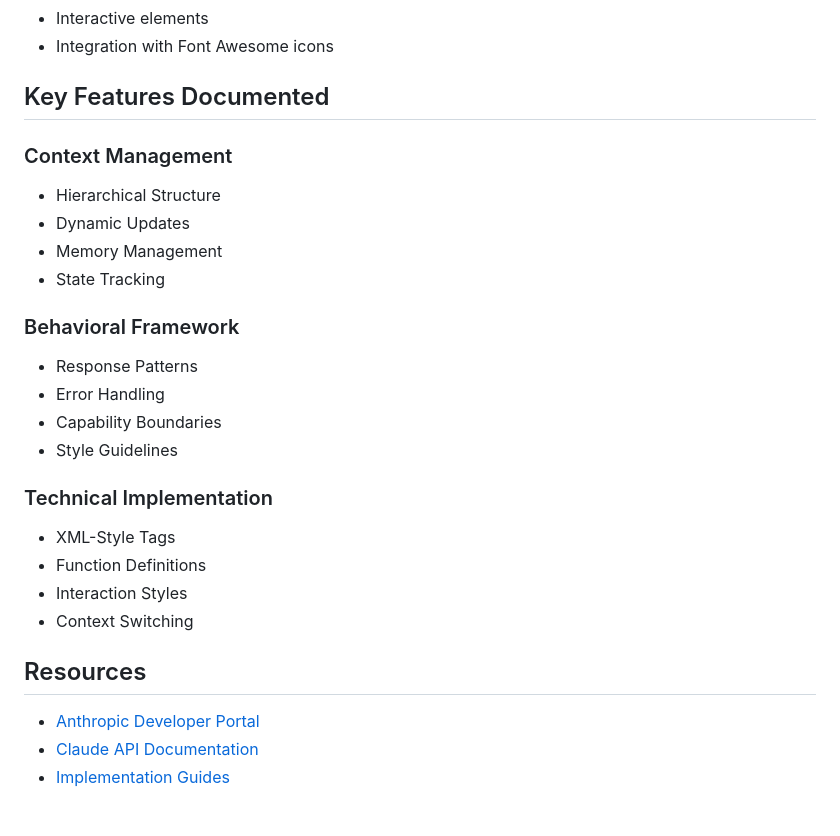
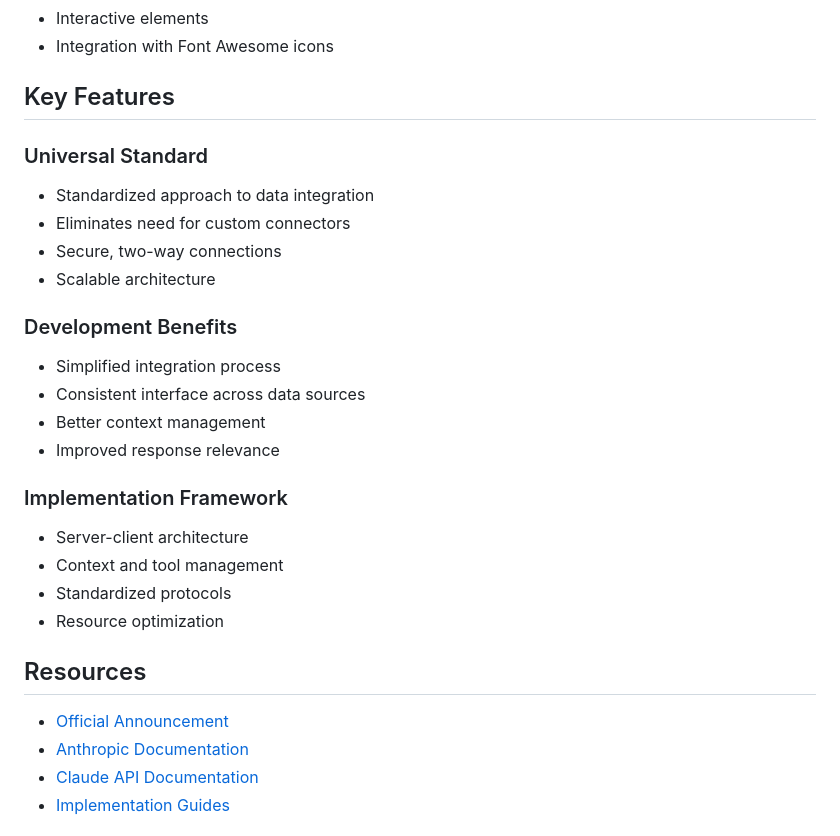
Before and after one commit to agent1red/MyMcPTestProject, a Markdown page: README.md, the part around one of its changes. Rendered like a GitHub page.

Commit message:
Update README with official McP information from Anthropic

```diff
--- a/README.md
+++ b/README.md
@@ -58,28 +71,29 @@ All files in this repository were generated by AI through natural language conve
 - Interactive elements
 - Integration with Font Awesome icons
 
-## Key Features Documented
+## Key Features
 
-### Context Management
-- Hierarchical Structure
-- Dynamic Updates
-- Memory Management
-- State Tracking
+### Universal Standard
+- Standardized approach to data integration
+- Eliminates need for custom connectors
+- Secure, two-way connections
+- Scalable architecture
 
-### Behavioral Framework
-- Response Patterns
-- Error Handling
-- Capability Boundaries
-- Style Guidelines
+### Development Benefits
+- Simplified integration process
+- Consistent interface across data sources
+- Better context management
+- Improved response relevance
 
-### Technical Implementation
-- XML-Style Tags
-- Function Definitions
-- Interaction Styles
-- Context Switching
+### Implementation Framework
+- Server-client architecture
+- Context and tool management
+- Standardized protocols
+- Resource optimization
 
 ## Resources
-- [Anthropic Developer Portal](https://www.anthropic.com/developers)
+- [Official Announcement](https://www.anthropic.com/news/model-context-protocol)
+- [Anthropic Documentation](https://www.anthropic.com/developers)
 - [Claude API Documentation](https://docs.anthropic.com/claude/docs)
 - [Implementation Guides](https://console.anthropic.com/docs/api)
 
```
Also changed, not shown: other parts of README.md (+16 -3 lines).
